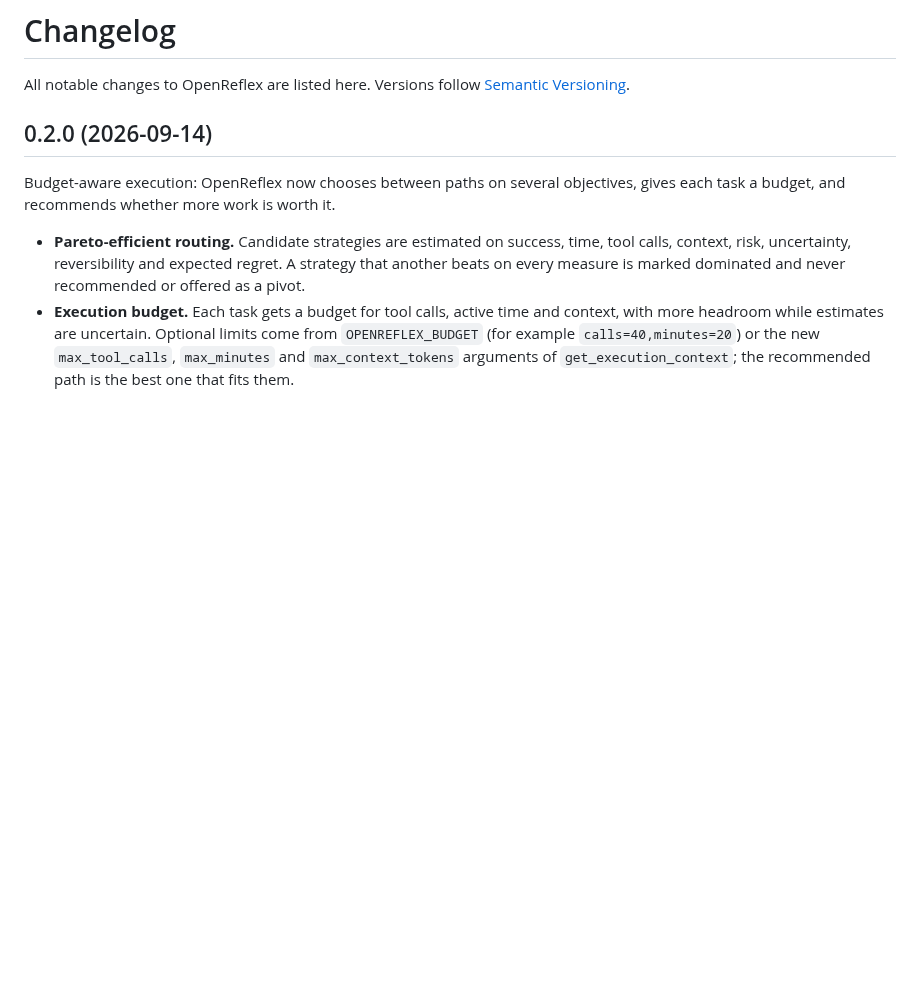
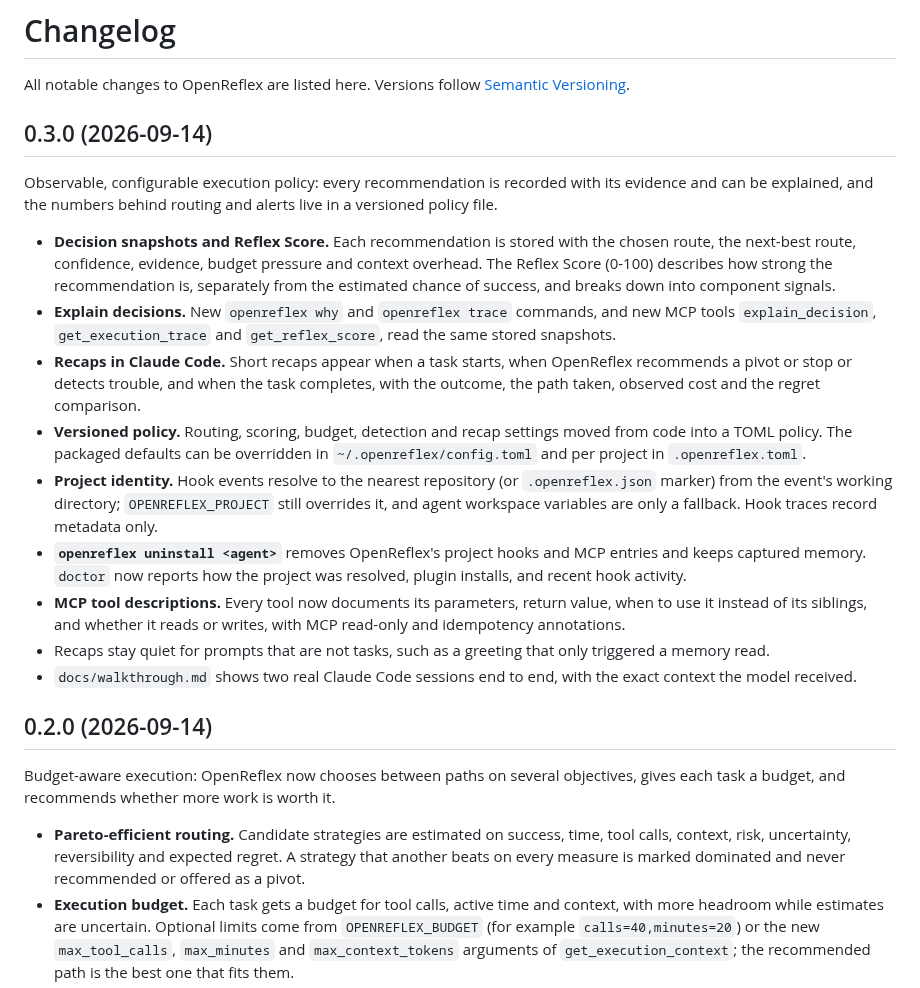
Before and after one commit to vishnu-77/openreflex, a Markdown page: CHANGELOG.md, the part around the change. Drawn GitHub-style; blank space fills up the shorter version.

```diff
--- a/CHANGELOG.md
+++ b/CHANGELOG.md
@@ -1,6 +1,31 @@
 # Changelog
 
 All notable changes to OpenReflex are listed here. Versions follow [Semantic Versioning](https://semver.org/).
+
+## 0.3.0 (2026-09-14)
+
+Observable, configurable execution policy: every recommendation is recorded with its evidence and can be
+explained, and the numbers behind routing and alerts live in a versioned policy file.
+
+- **Decision snapshots and Reflex Score.** Each recommendation is stored with the chosen route, the next-best
+  route, confidence, evidence, budget pressure and context overhead. The Reflex Score (0-100) describes how strong
+  the recommendation is, separately from the estimated chance of success, and breaks down into component signals.
+- **Explain decisions.** New `openreflex why` and `openreflex trace` commands, and new MCP tools
+  `explain_decision`, `get_execution_trace` and `get_reflex_score`, read the same stored snapshots.
+- **Recaps in Claude Code.** Short recaps appear when a task starts, when OpenReflex recommends a pivot or stop or
+  detects trouble, and when the task completes, with the outcome, the path taken, observed cost and the regret
+  comparison.
+- **Versioned policy.** Routing, scoring, budget, detection and recap settings moved from code into a TOML policy.
+  The packaged defaults can be overridden in `~/.openreflex/config.toml` and per project in `.openreflex.toml`.
+- **Project identity.** Hook events resolve to the nearest repository (or `.openreflex.json` marker) from the
+  event's working directory; `OPENREFLEX_PROJECT` still overrides it, and agent workspace variables are only a
+  fallback. Hook traces record metadata only.
+- **`openreflex uninstall <agent>`** removes OpenReflex's project hooks and MCP entries and keeps captured memory.
+  `doctor` now reports how the project was resolved, plugin installs, and recent hook activity.
+- **MCP tool descriptions.** Every tool now documents its parameters, return value, when to use it instead of its
+  siblings, and whether it reads or writes, with MCP read-only and idempotency annotations.
+- Recaps stay quiet for prompts that are not tasks, such as a greeting that only triggered a memory read.
+- `docs/walkthrough.md` shows two real Claude Code sessions end to end, with the exact context the model received.
 
 ## 0.2.0 (2026-09-14)
 
```
Also changed, not shown: README.md (+24 -3 lines), docs/walkthrough.md (added, +240 -0 lines), docs/screenshots/claude-code-session-1.png (added), docs/screenshots/claude-code-session-2.png (added), docs/screenshots/openreflex-cli.png (added), 4 other files.
